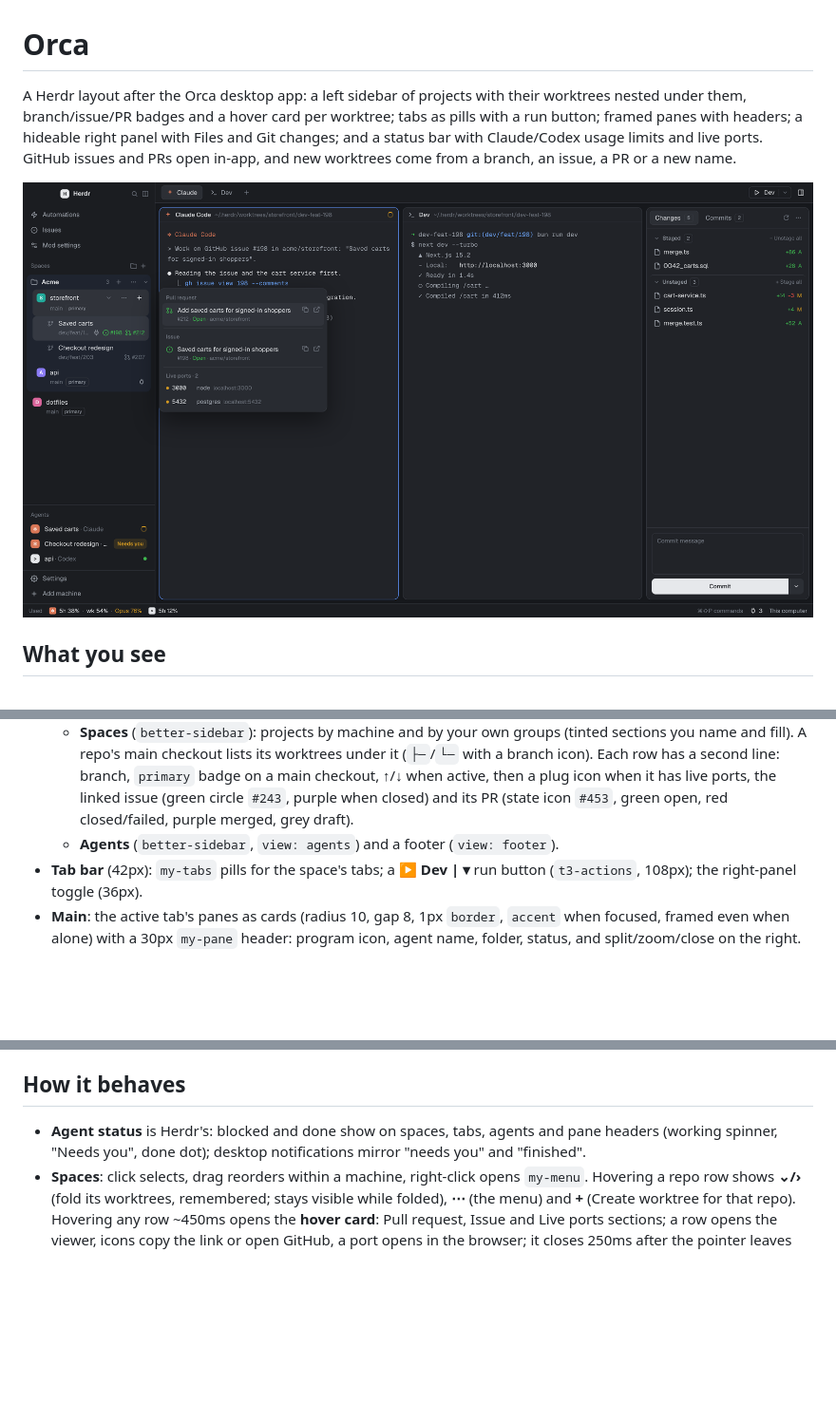
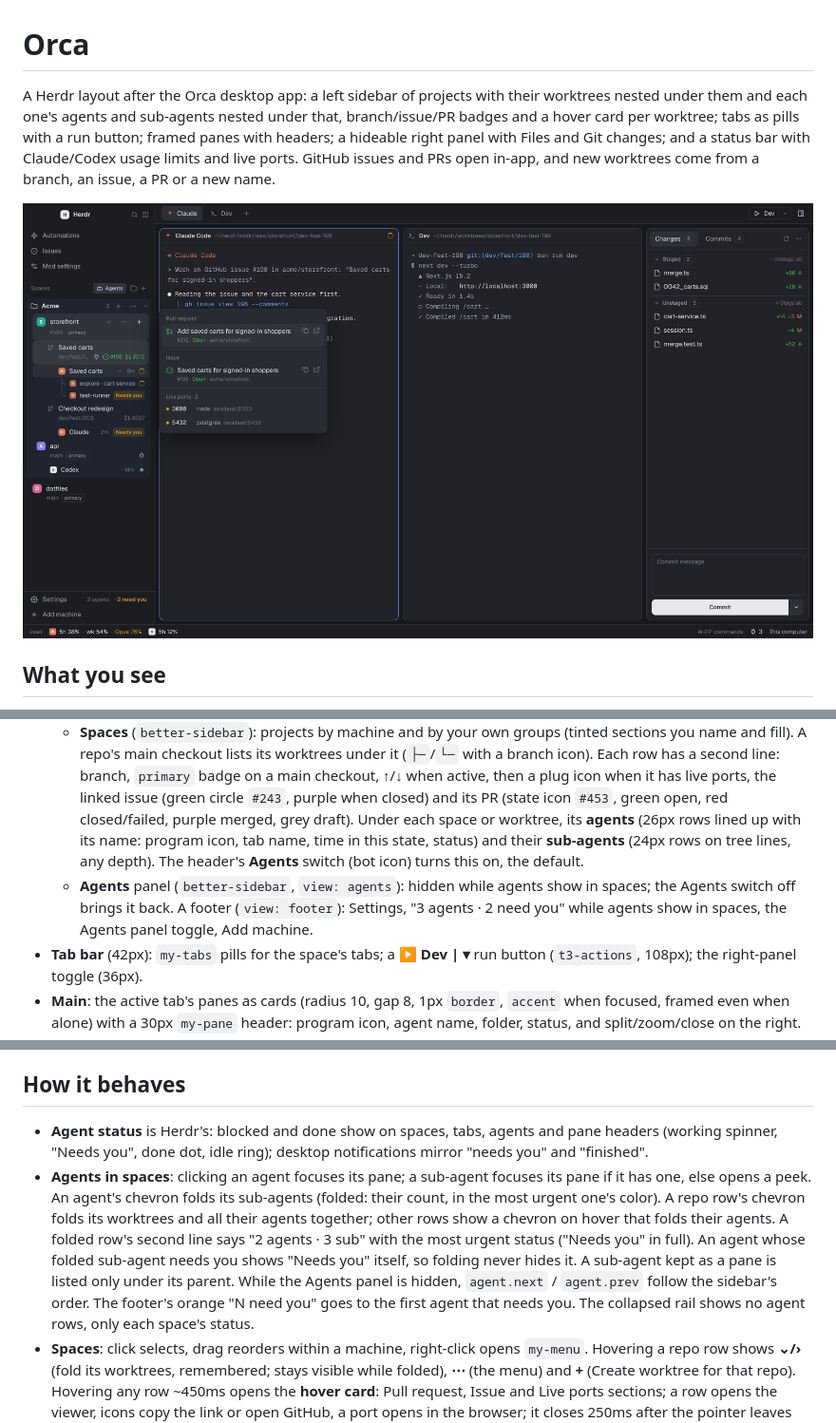
Before and after one commit to Nevram26/herdr-orca, a Markdown page: RECIPE.md, 3 parts joined by grey strips. Shown at 95% size. Rendered like a GitHub page; pictures changed too: preview.png; blank space fills up the shorter version.

```diff
--- a/RECIPE.md
+++ b/RECIPE.md
@@ -1,7 +1,7 @@
 # Orca
 
 A Herdr layout after the Orca desktop app: a left sidebar of projects with their worktrees nested
-under them, branch/issue/PR badges and a hover card per worktree; tabs as pills with a run button;
+under them and each one's agents and sub-agents nested under that, branch/issue/PR badges and a hover card per worktree; tabs as pills with a run button;
 framed panes with headers; a hideable right panel with Files and Git changes; and a status bar with
 Claude/Codex usage limits and live ports. GitHub issues and PRs open in-app, and new worktrees come
 from a branch, an issue, a PR or a new name.
@@ -22,7 +22,12 @@ at 12,16 over the sidebar. The root background is `canvas`; terminals have 14×1
     Each row has a second line: branch, `primary` badge on a main checkout, ↑/↓ when active, then a
     plug icon when it has live ports, the linked issue (green circle `#243`, purple when closed) and
     its PR (state icon `#453`, green open, red closed/failed, purple merged, grey draft).
-  - **Agents** (`better-sidebar`, `view: agents`) and a footer (`view: footer`).
+    Under each space or worktree, its **agents** (26px rows lined up with its name: program icon,
+    tab name, time in this state, status) and their **sub-agents** (24px rows on tree lines, any
+    depth). The header's **Agents** switch (bot icon) turns this on, the default.
+  - **Agents** panel (`better-sidebar`, `view: agents`): hidden while agents show in spaces; the
+    Agents switch off brings it back. A footer (`view: footer`): Settings, "3 agents · 2 need you"
+    while agents show in spaces, the Agents panel toggle, Add machine.
 - **Tab bar** (42px): `my-tabs` pills for the space's tabs; a **▶ Dev | ▾** run button
   (`t3-actions`, 108px); the right-panel toggle (36px).
 - **Main**: the active tab's panes as cards (radius 10, gap 8, 1px `border`, `accent` when focused,
@@ -41,7 +46,17 @@ Project settings, Excalidraw (cmd-shift-e), Open in VS Code (cmd-g) and context
 ## How it behaves
 
 - **Agent status** is Herdr's: blocked and done show on spaces, tabs, agents and pane headers
-  (working spinner, "Needs you", done dot); desktop notifications mirror "needs you" and "finished".
+  (working spinner, "Needs you", done dot, idle ring); desktop notifications mirror "needs you" and
+  "finished".
+- **Agents in spaces**: clicking an agent focuses its pane; a sub-agent focuses its pane if it has
+  one, else opens a peek. An agent's chevron folds its sub-agents (folded: their count, in the most
+  urgent one's color). A repo row's chevron folds its worktrees and all their agents together; other
+  rows show a chevron on hover that folds their agents. A folded row's second line says "2 agents ·
+  3 sub" with the most urgent status ("Needs you" in full). An agent whose folded sub-agent needs
+  you shows "Needs you" itself, so folding never hides it. A sub-agent kept as a pane is listed only under its parent.
+  While the Agents panel is hidden, `agent.next` / `agent.prev` follow the sidebar's order. The
+  footer's orange "N need you" goes to the first agent that needs you. The collapsed rail shows no
+  agent rows, only each space's status.
 - **Spaces**: click selects, drag reorders within a machine, right-click opens `my-menu`. Hovering a
   repo row shows **⌄/›** (fold its worktrees, remembered; stays visible while folded), **⋯** (the
   menu) and **+** (Create worktree for that repo). Hovering any row ~450ms opens the **hover card**:
```
Also changed, not shown: other parts of RECIPE.md (+9 -2 lines), README.md (+1 -1 lines), mods/better-sidebar/CHANGES.md (+8 -5 lines), 8 other files.
